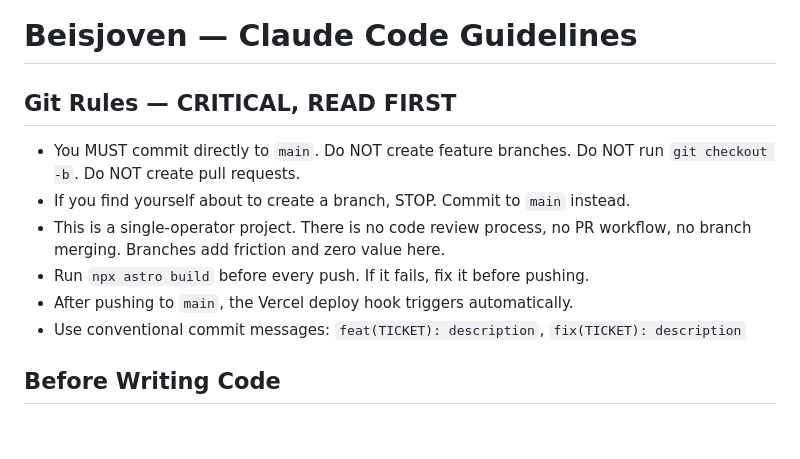
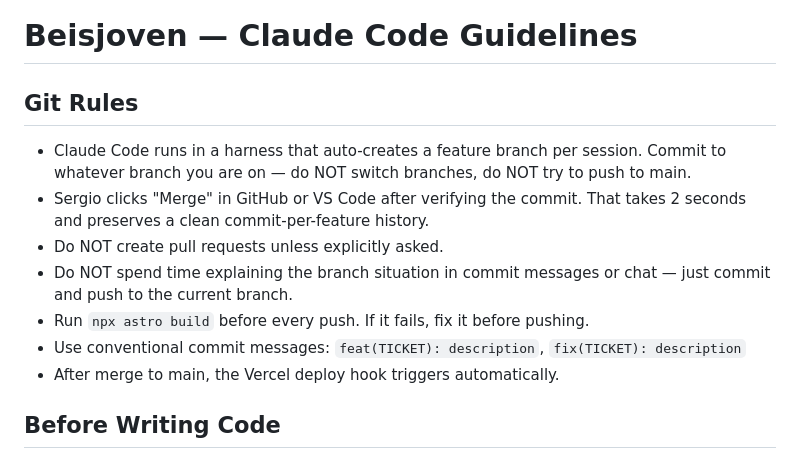
Before and after one commit to srguzmanr/beisjoven, a Markdown page: CLAUDE.md, the part around the change. GitHub-like rendering; blank space fills up the shorter version.

Commit message:
Revise Git rules for Claude Code guidelines
Updated Git rules for committing and merging processes.

```diff
--- a/CLAUDE.md
+++ b/CLAUDE.md
@@ -1,12 +1,14 @@
 # Beisjoven — Claude Code Guidelines
 
-## Git Rules — CRITICAL, READ FIRST
-- You MUST commit directly to `main`. Do NOT create feature branches. Do NOT run `git checkout -b`. Do NOT create pull requests.
-- If you find yourself about to create a branch, STOP. Commit to `main` instead.
-- This is a single-operator project. There is no code review process, no PR workflow, no branch merging. Branches add friction and zero value here.
+## Git Rules
+
+- Claude Code runs in a harness that auto-creates a feature branch per session. Commit to whatever branch you are on — do NOT switch branches, do NOT try to push to main.
+- Sergio clicks "Merge" in GitHub or VS Code after verifying the commit. That takes 2 seconds and preserves a clean commit-per-feature history.
+- Do NOT create pull requests unless explicitly asked.
+- Do NOT spend time explaining the branch situation in commit messages or chat — just commit and push to the current branch.
 - Run `npx astro build` before every push. If it fails, fix it before pushing.
-- After pushing to `main`, the Vercel deploy hook triggers automatically.
 - Use conventional commit messages: `feat(TICKET): description`, `fix(TICKET): description`
+- After merge to main, the Vercel deploy hook triggers automatically.
 
 ## Before Writing Code
 - Read every file you plan to modify BEFORE editing it.
```
